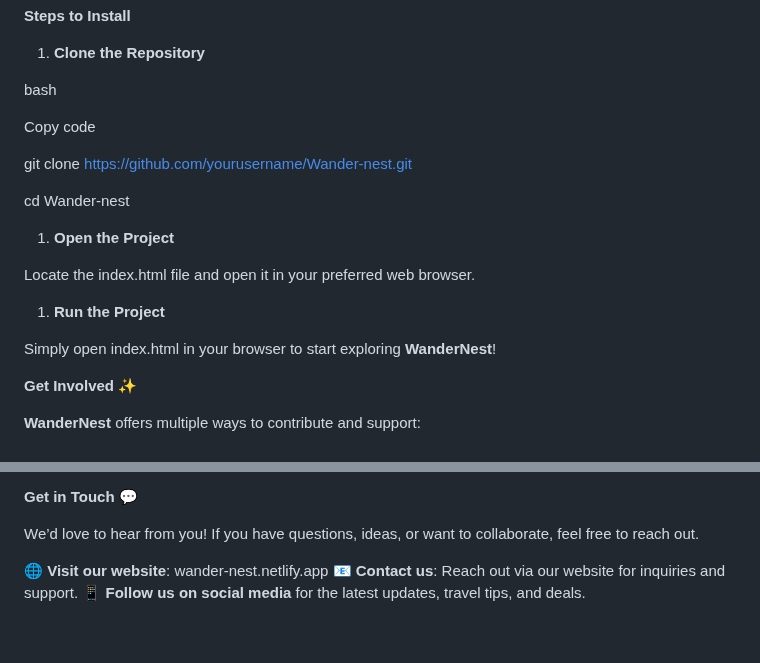
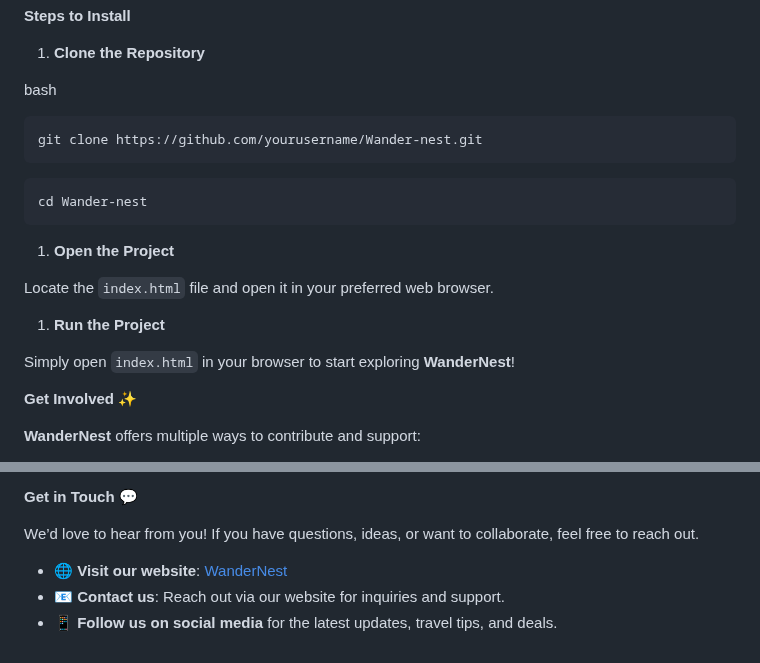
Before and after one commit to Nikhil-gi/Wander-nest, a Markdown page: README.md, 2 parts joined by grey strips. Drawn GitHub-style.

Commit message:
Added more styling to README.md file

````diff
--- a/README.md
+++ b/README.md
@@ -69,20 +70,19 @@ To run **WanderNest** locally, follow these steps:
 1. **Clone the Repository**
 
 bash
-
-Copy code
-
+```
 git clone https://github.com/yourusername/Wander-nest.git
-
+```
+```
 cd Wander-nest
-
+```
 1. **Open the Project**
 
-Locate the index.html file and open it in your preferred web browser.
+Locate the `index.html` file and open it in your preferred web browser.
 
 1. **Run the Project**
 
-Simply open index.html in your browser to start exploring **WanderNest**!
+Simply open `index.html` in your browser to start exploring **WanderNest**!
 
 **Get Involved ✨**
 
@@ -111,6 +111,6 @@ Let **WanderNest** be your go-to travel companion for discovering the world.
 
 We’d love to hear from you! If you have questions, ideas, or want to collaborate, feel free to reach out.
 
-🌐 **Visit our website**: wander-nest.netlify.app
-📧 **Contact us**: Reach out via our website for inquiries and support.
-📱 **Follow us on social media** for the latest updates, travel tips, and deals.
+- 🌐 **Visit our website**: [WanderNest](wander-nest.netlify.app)
+- 📧 **Contact us**: Reach out via our website for inquiries and support.
+- 📱 **Follow us on social media** for the latest updates, travel tips, and deals.
````
Also changed, not shown: other parts of README.md (+3 -2 lines).
